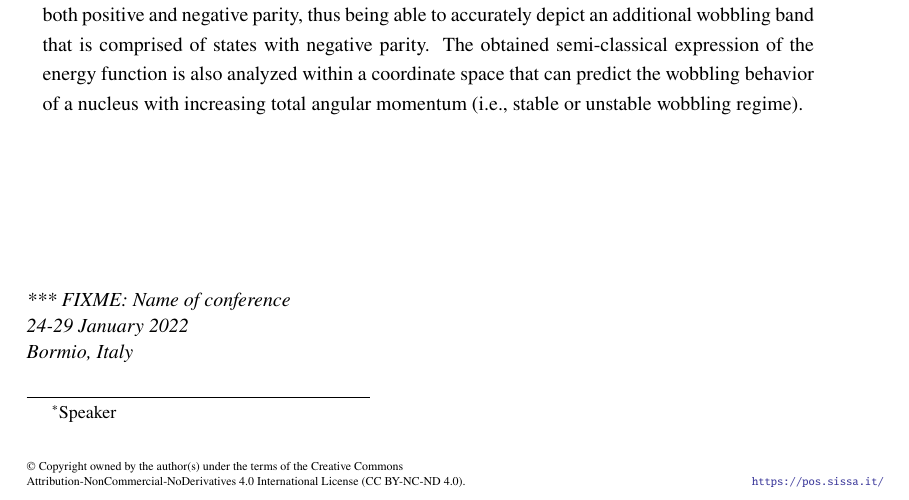
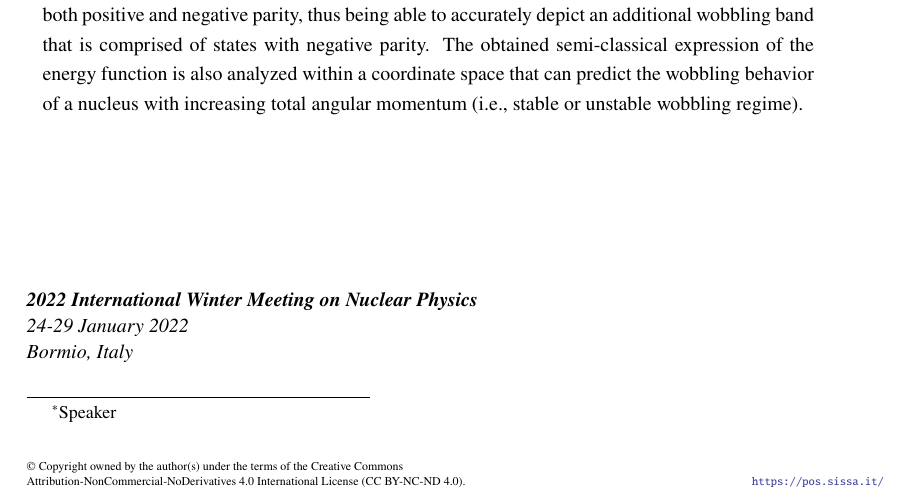
Before and after one commit to basavyr/bormio2022-paper, a LaTeX document (main.tex): part of page 1 of 2, cut so that both start at the same text. Compiled offline with pdfLaTeX.

Commit message:
fixes conference name

```diff
--- a/main.tex
+++ b/main.tex
@@ -21,7 +21,7 @@ The wobbling properties of an odd-$A$ triaxial nucleus are studied within a semi
 }
 
 \FullConference{%
-  *** FIXME: Name of conference\\
+  \textbf{2022 International Winter Meeting on Nuclear Physics}\\
   24-29 January 2022\\
   Bormio, Italy
 }
```
